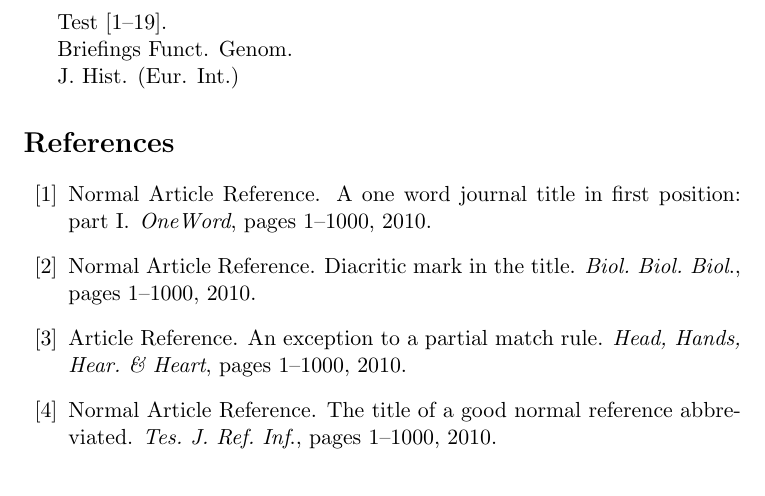
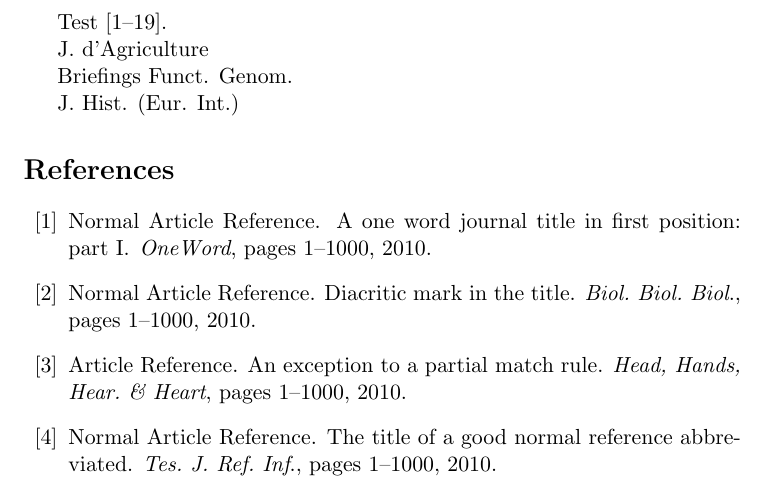
Before and after one commit to compholio/jabbrv, a LaTeX problem sheet (latex-example.tex, which reads jabbrv.sty): part of page 1 of 2, cut so that both start at the same text. Compiled offline with pdfLaTeX.

Commit message:
add handling for spurious title prefixes
Fixes #16.

```diff
--- a/jabbrv.sty
+++ b/jabbrv.sty
@@ -310,6 +320,14 @@
 	\expandafter\def\csname journal@abbrv@#1\endcsname{\journal@output@space}%
 }
 
+% Define Suprious Prefix Removal:
+\newcounter{jabbrv@prefix@count}
+\setcounter{jabbrv@prefix@count}{0}%
+\providecommand{\DefineSpuriousJournalPrefix}[1]{%
+	\expandafter\def\csname journal@prefix@\the\value{jabbrv@prefix@count}\endcsname{#1}%
+	\addtocounter{jabbrv@prefix@count}{1}%
+}
+
 % Handle the rather generic \futurelet code:
 \newtoks\temp@journal@text
 \newtoks\temp@journal@text@
@@ -397,6 +415,58 @@
 	\@tempa%
 }
 
+% Gobble a given number of characters off the beginning of a string
+\def\jabbrv@gobble@beginning#1#2{%
+	\setcounter{jabbrv@gobble@temp}{#2}%
+	\addtocounter{jabbrv@gobble@temp}{+1}%
+	\temp@journal@text@{}%
+	\expandafter\jabbrv@gobble@beginning@ #1\jabbrv@gobble@stop%
+}
+\def\jabbrv@gobble@beginning@{%
+	\futurelet\@jrnl@gobble@char%
+	\jabbrv@gobble@beginning@@%
+}
+\def\jabbrv@gobble@beginning@character#1{%
+	\expandafter\ifnum\value{jabbrv@gobble@temp} > 0\relax\else%
+		\temp@journal@text@\expandafter{\the\temp@journal@text@#1}%
+	\fi%
+	\jabbrv@gobble@beginning@%
+}
+\def\jabbrv@gobble@beginning@character@#1{%
+	\jabbrv@gobble@beginning@%
+}
+\def\jabbrv@gobble@beginning@@{%
+	\addtocounter{jabbrv@gobble@temp}{-1}%
+	\ifx \jabbrv@gobble@stop\@jrnl@gobble@char%
+		\let\@tempa\@gobble%
+	\else\ifcat\noexpand\@jrnl@gobble@char\relax%
+		\let\@tempa\jabbrv@gobble@beginning@character@%
+	\else%
+		\let\@tempa\jabbrv@gobble@beginning@character%
+	\fi\fi%
+	\@tempa%
+}
+
+% Gobble any recognized prefix off the beginning of a title word
+\def\jabbrv@gobble@prefix{%
+	% loop over the list of prefixes
+	\setcounter{jabbrv@loop@max}{\value{jabbrv@prefix@count}}%
+	\jabbrv@for@loop{jabbrv@loop@i}{0}{\value{jabbrv@loop@i} < \value{jabbrv@loop@max}}{%
+		\edef\jabbrv@loop@prefix{\csname journal@prefix@\the\value{jabbrv@loop@i}\endcsname}%
+		\jabbrv@strlen{\jabbrv@loop@prefix}%
+		% truncate the title word to the length of the prefix we are testing
+		\jabbrv@gobble@ending{\the\temp@journal@text}{0}{\value{jabbrv@strlen@count}}%
+		\edef\temp@journal@text@@{\the\temp@journal@text@}%
+		% check and see if the prefix matches
+		\ifx\temp@journal@text@@\jabbrv@loop@prefix\relax%
+			% if we have a match then remove the prefix from the title word and exit the loop
+			\jabbrv@gobble@beginning{\the\temp@journal@text}{\the\value{jabbrv@strlen@count}}%
+			\setcounter{jabbrv@loop@i}{\value{jabbrv@loop@max}}%
+			\temp@journal@text\expandafter{\the\temp@journal@text@}%
+		\fi%
+	}%
+}
+
 % Find partial title word matches
 \newcounter{jabbrv@loop@i}
 \newcounter{jabbrv@loop@max}
@@ -439,6 +509,7 @@
 			\journal@output@space%
 		\fi%
 		\@jabbrv@match@found@false%
+		\jabbrv@gobble@prefix%
 		\expandafter\ifx\csname journal@abbrv@\the\temp@journal@text\endcsname\relax%
 			\expandafter\ifcsname journal@word@exception@\the\temp@journal@text\endcsname%
 				\expandafter\csname journal@word@exception@\the\temp@journal@text\endcsname%
@@ -641,6 +712,9 @@
     \DefineSpuriousJournalWord{and}
     \DefineSpuriousJournalWord{the}
 }
+\def\jabbrv@lang@spurious@fr{
+    \DefineSpuriousJournalPrefix{d'}
+}
 \csname jabbrv@lang@spurious@\jabbrv@lang\endcsname
 
 % If working with biblatex then apply the journal title as a "field handler"
--- a/latex-example.tex
+++ b/latex-example.tex
@@ -28,6 +28,8 @@ Test
     ref:SymbolTest%
 }.
 
+\JournalTitle{Journal d'Agriculture}
+
 \JournalTitle{Briefings in Functional Genomics}.
 
 \JournalTitle{Journal of History (European and International)}
```
Also changed, not shown: jabbrv.sty (26 more changed lines).
